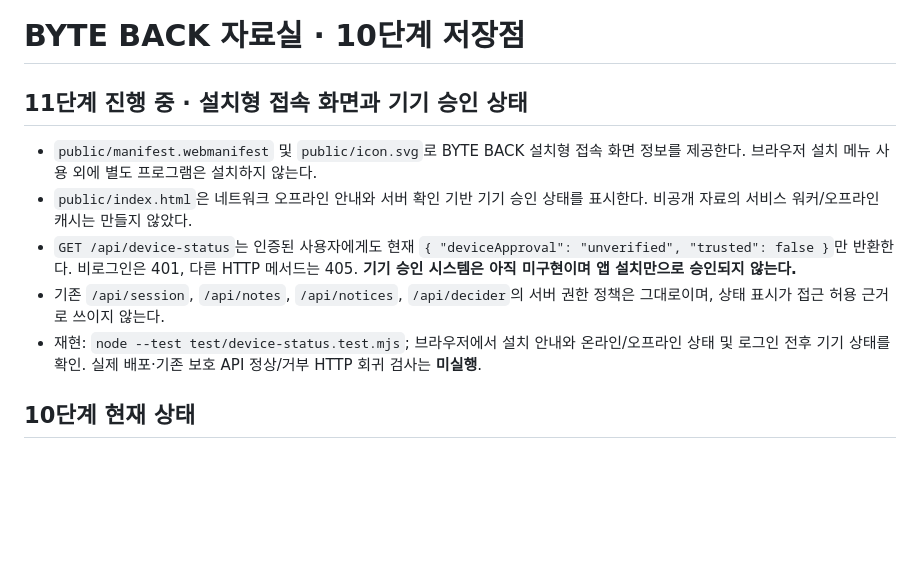
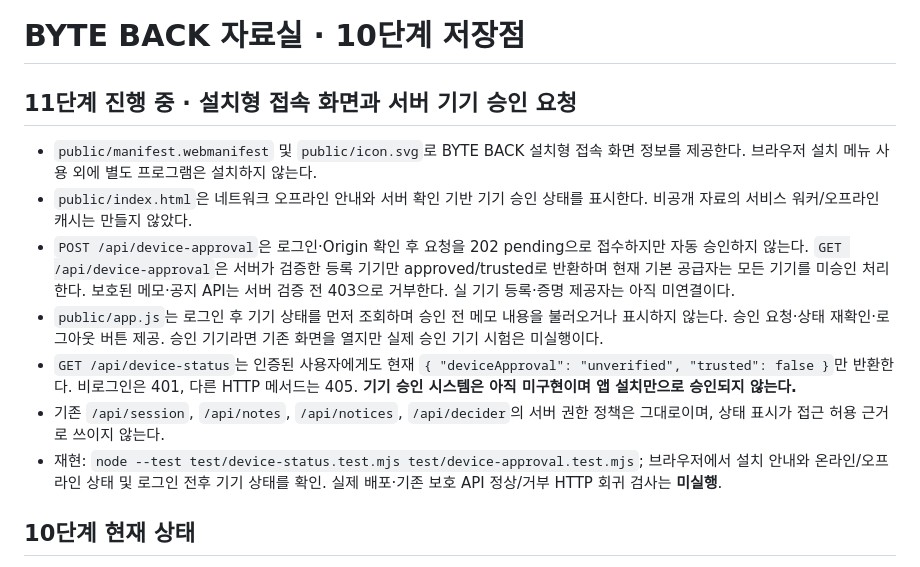
Before and after one commit to seokgw/choi-bujang-secret-vault, a Markdown page: README.md, the part around the change. Drawn GitHub-style; blank space fills up the shorter version.

Commit message:
stage11: register enrollment API and document fail-closed access flow

```diff
--- a/README.md
+++ b/README.md
@@ -1,12 +1,14 @@
 # BYTE BACK 자료실 · 10단계 저장점
 
-## 11단계 진행 중 · 설치형 접속 화면과 기기 승인 상태
+## 11단계 진행 중 · 설치형 접속 화면과 서버 기기 승인 요청
 
 - `public/manifest.webmanifest` 및 `public/icon.svg`로 BYTE BACK 설치형 접속 화면 정보를 제공한다. 브라우저 설치 메뉴 사용 외에 별도 프로그램은 설치하지 않는다.
 - `public/index.html`은 네트워크 오프라인 안내와 서버 확인 기반 기기 승인 상태를 표시한다. 비공개 자료의 서비스 워커/오프라인 캐시는 만들지 않았다.
+- `POST /api/device-approval`은 로그인·Origin 확인 후 요청을 202 pending으로 접수하지만 자동 승인하지 않는다. `GET /api/device-approval`은 서버가 검증한 등록 기기만 approved/trusted로 반환하며 현재 기본 공급자는 모든 기기를 미승인 처리한다. 보호된 메모·공지 API는 서버 검증 전 403으로 거부한다. 실 기기 등록·증명 제공자는 아직 미연결이다.
+- `public/app.js`는 로그인 후 기기 상태를 먼저 조회하며 승인 전 메모 내용을 불러오거나 표시하지 않는다. 승인 요청·상태 재확인·로그아웃 버튼 제공. 승인 기기라면 기존 화면을 열지만 실제 승인 기기 시험은 미실행이다.
 - `GET /api/device-status`는 인증된 사용자에게도 현재 `{ "deviceApproval": "unverified", "trusted": false }`만 반환한다. 비로그인은 401, 다른 HTTP 메서드는 405. **기기 승인 시스템은 아직 미구현이며 앱 설치만으로 승인되지 않는다.**
 - 기존 `/api/session`, `/api/notes`, `/api/notices`, `/api/decider`의 서버 권한 정책은 그대로이며, 상태 표시가 접근 허용 근거로 쓰이지 않는다.
-- 재현: `node --test test/device-status.test.mjs`; 브라우저에서 설치 안내와 온라인/오프라인 상태 및 로그인 전후 기기 상태를 확인. 실제 배포·기존 보호 API 정상/거부 HTTP 회귀 검사는 **미실행**.
+- 재현: `node --test test/device-status.test.mjs test/device-approval.test.mjs`; 브라우저에서 설치 안내와 온라인/오프라인 상태 및 로그인 전후 기기 상태를 확인. 실제 배포·기존 보호 API 정상/거부 HTTP 회귀 검사는 **미실행**.
 
 ## 10단계 현재 상태
 
```
